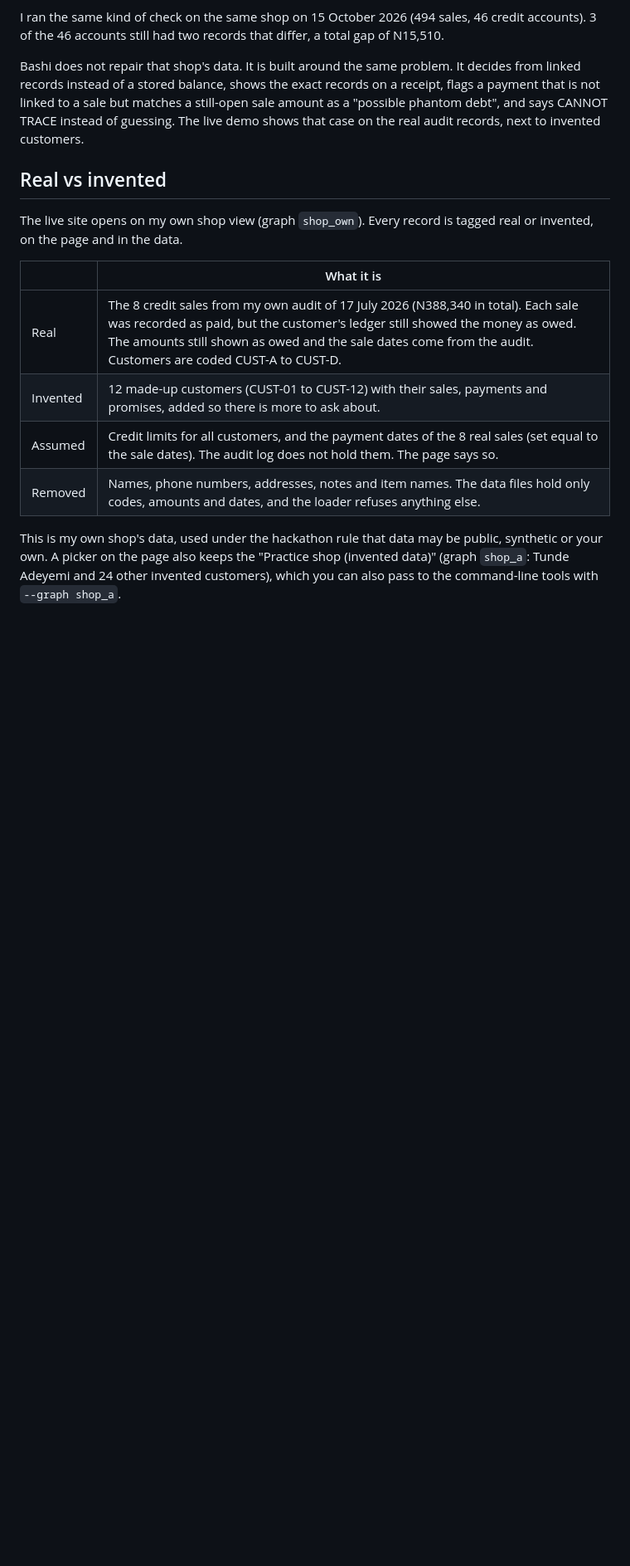
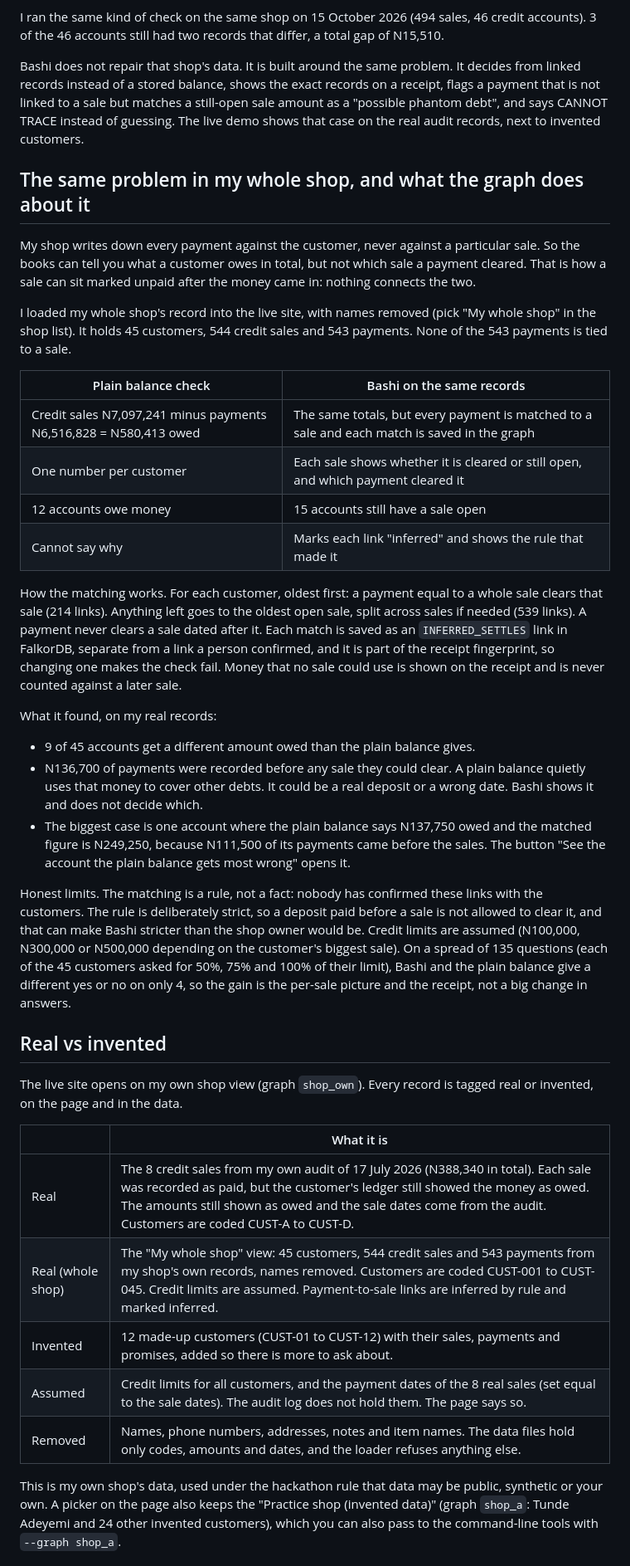
Before and after one commit to Sireadell/bashi, a Markdown page: README.md, the part around one of its changes. Shown at 83% size. Rendered like a GitHub page; blank space fills up the shorter version.

Commit message:
Add the whole-shop section and a five-minute judge path

```diff
--- a/README.md
+++ b/README.md
@@ -15,6 +15,29 @@ I ran the same kind of check on the same shop on 15 October 2026 (494 sales, 46
 
 Bashi does not repair that shop's data. It is built around the same problem. It decides from linked records instead of a stored balance, shows the exact records on a receipt, flags a payment that is not linked to a sale but matches a still-open sale amount as a "possible phantom debt", and says CANNOT TRACE instead of guessing. The live demo shows that case on the real audit records, next to invented customers.
 
+## The same problem in my whole shop, and what the graph does about it
+
+My shop writes down every payment against the customer, never against a particular sale. So the books can tell you what a customer owes in total, but not which sale a payment cleared. That is how a sale can sit marked unpaid after the money came in: nothing connects the two.
+
+I loaded my whole shop's record into the live site, with names removed (pick "My whole shop" in the shop list). It holds 45 customers, 544 credit sales and 543 payments. None of the 543 payments is tied to a sale.
+
+| Plain balance check | Bashi on the same records |
+|---|---|
+| Credit sales N7,097,241 minus payments N6,516,828 = N580,413 owed | The same totals, but every payment is matched to a sale and each match is saved in the graph |
+| One number per customer | Each sale shows whether it is cleared or still open, and which payment cleared it |
+| 12 accounts owe money | 15 accounts still have a sale open |
+| Cannot say why | Marks each link "inferred" and shows the rule that made it |
+
+How the matching works. For each customer, oldest first: a payment equal to a whole sale clears that sale (214 links). Anything left goes to the oldest open sale, split across sales if needed (539 links). A payment never clears a sale dated after it. Each match is saved as an `INFERRED_SETTLES` link in FalkorDB, separate from a link a person confirmed, and it is part of the receipt fingerprint, so changing one makes the check fail. Money that no sale could use is shown on the receipt and is never counted against a later sale.
+
+What it found, on my real records:
+
+- 9 of 45 accounts get a different amount owed than the plain balance gives.
+- N136,700 of payments were recorded before any sale they could clear. A plain balance quietly uses that money to cover other debts. It could be a real deposit or a wrong date. Bashi shows it and does not decide which.
+- The biggest case is one account where the plain balance says N137,750 owed and the matched figure is N249,250, because N111,500 of its payments came before the sales. The button "See the account the plain balance gets most wrong" opens it.
+
+Honest limits. The matching is a rule, not a fact: nobody has confirmed these links with the customers. The rule is deliberately strict, so a deposit paid before a sale is not allowed to clear it, and that can make Bashi stricter than the shop owner would be. Credit limits are assumed (N100,000, N300,000 or N500,000 depending on the customer's biggest sale). On a spread of 135 questions (each of the 45 customers asked for 50%, 75% and 100% of their limit), Bashi and the plain balance give a different yes or no on only 4, so the gain is the per-sale picture and the receipt, not a big change in answers.
+
 ## Real vs invented
 
 The live site opens on my own shop view (graph `shop_own`). Every record is tagged real or invented, on the page and in the data.
@@ -22,6 +45,7 @@ The live site opens on my own shop view (graph `shop_own`). Every record is tagg
 | | What it is |
 |---|---|
 | Real | The 8 credit sales from my own audit of 17 July 2026 (N388,340 in total). Each sale was recorded as paid, but the customer's ledger still showed the money as owed. The amounts still shown as owed and the sale dates come from the audit. Customers are coded CUST-A to CUST-D. |
+| Real (whole shop) | The "My whole shop" view: 45 customers, 544 credit sales and 543 payments from my shop's own records, names removed. Customers are coded CUST-001 to CUST-045. Credit limits are assumed. Payment-to-sale links are inferred by rule and marked inferred. |
 | Invented | 12 made-up customers (CUST-01 to CUST-12) with their sales, payments and promises, added so there is more to ask about. |
 | Assumed | Credit limits for all customers, and the payment dates of the 8 real sales (set equal to the sale dates). The audit log does not hold them. The page says so. |
 | Removed | Names, phone numbers, addresses, notes and item names. The data files hold only codes, amounts and dates, and the loader refuses anything else. |
```
Also changed, not shown: other parts of README.md (+2 -2 lines), JUDGES.md (added, +28 -0 lines).
